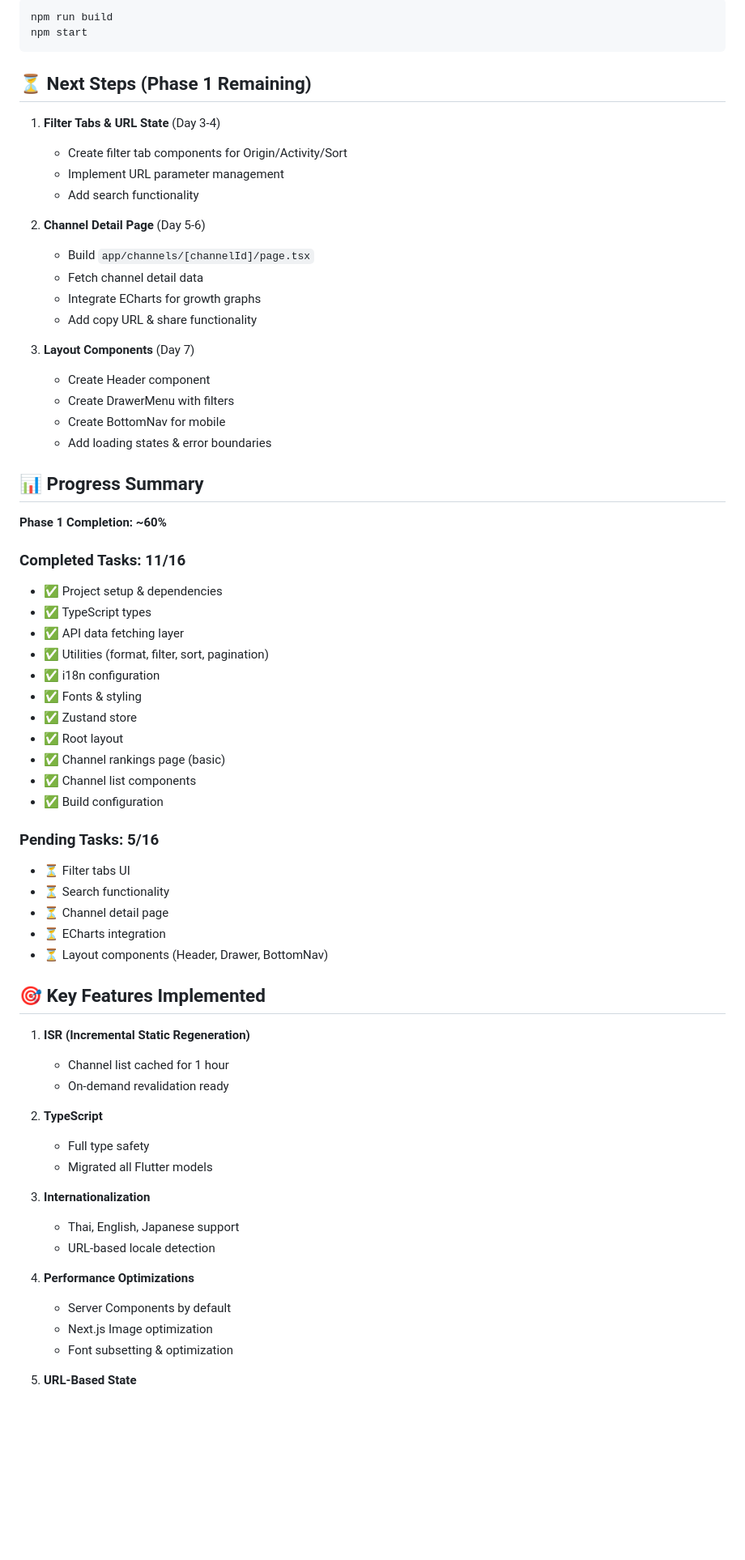
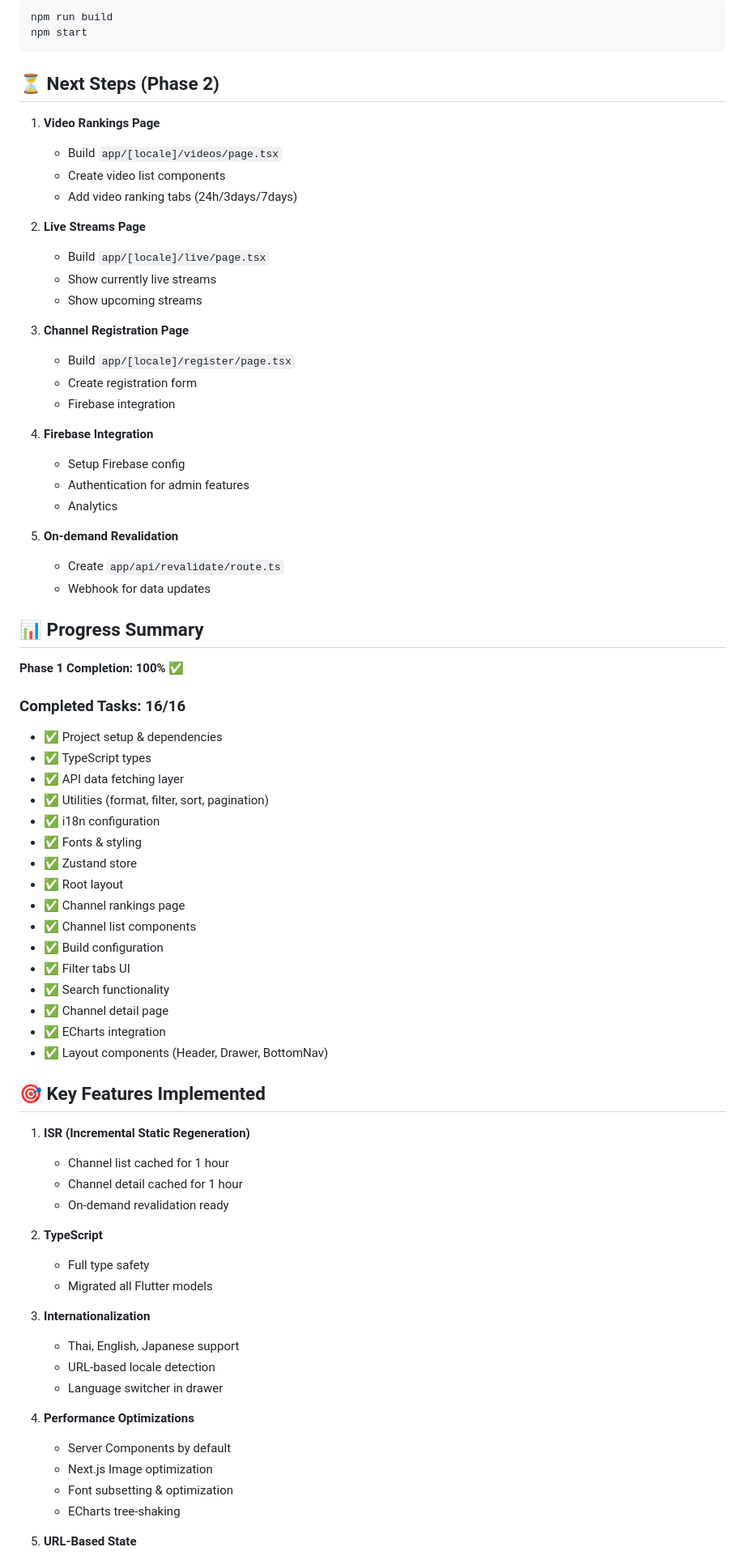
Before and after one commit to chuymaster/thaivtuberranking-frontend, a Markdown page: nextjs-app/IMPLEMENTATION_STATUS.md, the part around one of its changes. Shown at 81% size. Rendered like a GitHub page; blank space fills up the shorter version.

````diff
--- a/nextjs-app/IMPLEMENTATION_STATUS.md
+++ b/nextjs-app/IMPLEMENTATION_STATUS.md
@@ -144,30 +168,37 @@ npm run build
 npm start
 ```
 
-## ⏳ Next Steps (Phase 1 Remaining)
+## ⏳ Next Steps (Phase 2)
 
-1. **Filter Tabs & URL State** (Day 3-4)
-   - Create filter tab components for Origin/Activity/Sort
-   - Implement URL parameter management
-   - Add search functionality
+1. **Video Rankings Page**
+   - Build `app/[locale]/videos/page.tsx`
+   - Create video list components
+   - Add video ranking tabs (24h/3days/7days)
 
-2. **Channel Detail Page** (Day 5-6)
-   - Build `app/channels/[channelId]/page.tsx`
-   - Fetch channel detail data
-   - Integrate ECharts for growth graphs
-   - Add copy URL & share functionality
+2. **Live Streams Page**
+   - Build `app/[locale]/live/page.tsx`
+   - Show currently live streams
+   - Show upcoming streams
 
-3. **Layout Components** (Day 7)
-   - Create Header component
-   - Create DrawerMenu with filters
-   - Create BottomNav for mobile
-   - Add loading states & error boundaries
+3. **Channel Registration Page**
+   - Build `app/[locale]/register/page.tsx`
+   - Create registration form
+   - Firebase integration
+
+4. **Firebase Integration**
+   - Setup Firebase config
+   - Authentication for admin features
+   - Analytics
+
+5. **On-demand Revalidation**
+   - Create `app/api/revalidate/route.ts`
+   - Webhook for data updates
 
 ## 📊 Progress Summary
 
-**Phase 1 Completion: ~60%**
+**Phase 1 Completion: 100%** ✅
 
-### Completed Tasks: 11/16
+### Completed Tasks: 16/16
 - ✅ Project setup & dependencies
 - ✅ TypeScript types
 - ✅ API data fetching layer
@@ -176,21 +207,20 @@ npm start
 - ✅ Fonts & styling
 - ✅ Zustand store
 - ✅ Root layout
-- ✅ Channel rankings page (basic)
+- ✅ Channel rankings page
 - ✅ Channel list components
 - ✅ Build configuration
-
-### Pending Tasks: 5/16
-- ⏳ Filter tabs UI
-- ⏳ Search functionality
-- ⏳ Channel detail page
-- ⏳ ECharts integration
-- ⏳ Layout components (Header, Drawer, BottomNav)
+- ✅ Filter tabs UI
+- ✅ Search functionality
+- ✅ Channel detail page
+- ✅ ECharts integration
+- ✅ Layout components (Header, Drawer, BottomNav)
 
 ## 🎯 Key Features Implemented
 
 1. **ISR (Incremental Static Regeneration)**
    - Channel list cached for 1 hour
+   - Channel detail cached for 1 hour
    - On-demand revalidation ready
 
 2. **TypeScript**
@@ -200,11 +230,13 @@ npm start
 3. **Internationalization**
    - Thai, English, Japanese support
    - URL-based locale detection
+   - Language switcher in drawer
 
 4. **Performance Optimizations**
    - Server Components by default
    - Next.js Image optimization
    - Font subsetting & optimization
+   - ECharts tree-shaking
 
 5. **URL-Based State**
    - Filters stored in URL params
````
Also changed, not shown: other parts of nextjs-app/IMPLEMENTATION_STATUS.md (+53 -40 lines).
